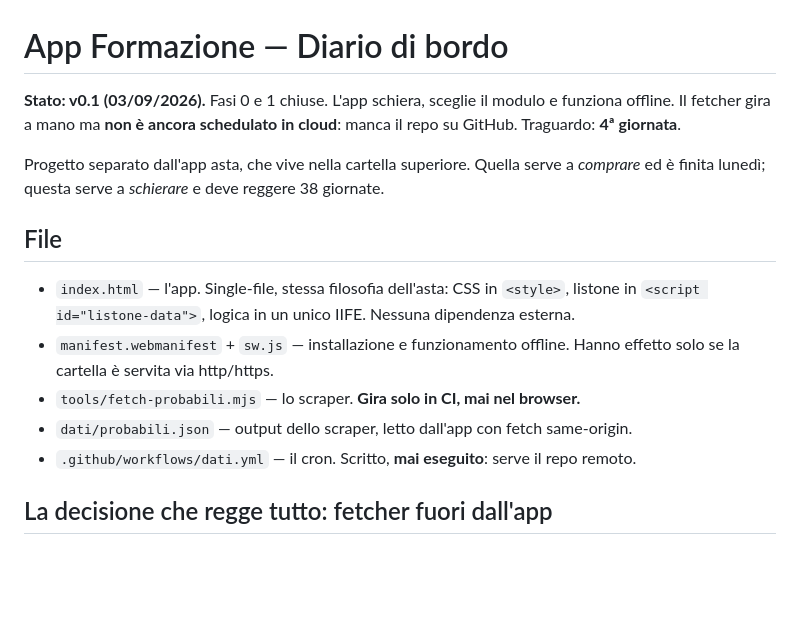
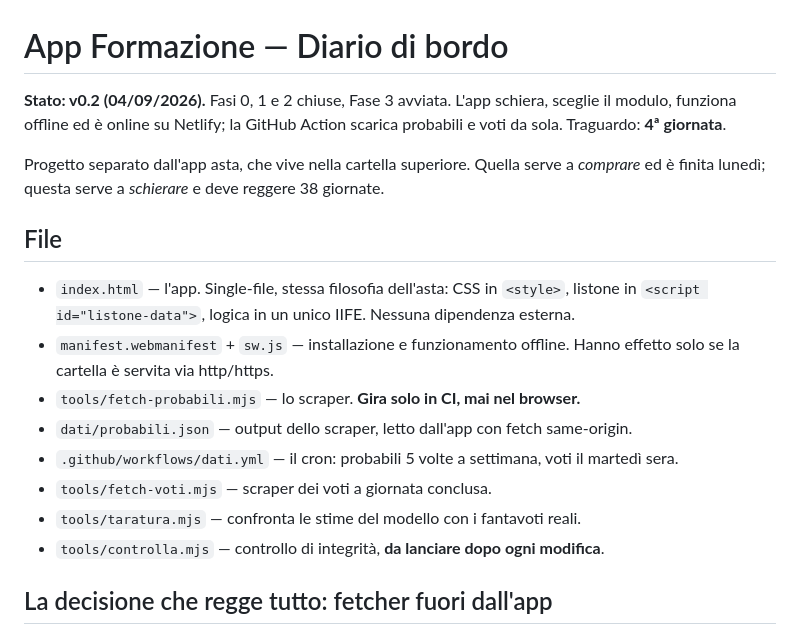
Before and after one commit to Nicolodvt/Formazione-fantacalcio, a Markdown page: CLAUDE.md, the part around one of its changes. Rendered like a GitHub page; blank space fills up the shorter version.

```diff
--- a/CLAUDE.md
+++ b/CLAUDE.md
@@ -1,8 +1,8 @@
 # App Formazione — Diario di bordo
 
-**Stato: v0.1 (03/09/2026).** Fasi 0 e 1 chiuse. L'app schiera, sceglie il modulo e funziona
-offline. Il fetcher gira a mano ma **non è ancora schedulato in cloud**: manca il repo su GitHub.
-Traguardo: **4ª giornata**.
+**Stato: v0.2 (04/09/2026).** Fasi 0, 1 e 2 chiuse, Fase 3 avviata. L'app schiera, sceglie il
+modulo, funziona offline ed è online su Netlify; la GitHub Action scarica probabili e voti da
+sola. Traguardo: **4ª giornata**.
 
 Progetto separato dall'app asta, che vive nella cartella superiore. Quella serve a *comprare* ed è
 finita lunedì; questa serve a *schierare* e deve reggere 38 giornate.
@@ -15,7 +15,10 @@ finita lunedì; questa serve a *schierare* e deve reggere 38 giornate.
   la cartella è servita via http/https.
 - `tools/fetch-probabili.mjs` — lo scraper. **Gira solo in CI, mai nel browser.**
 - `dati/probabili.json` — output dello scraper, letto dall'app con fetch same-origin.
-- `.github/workflows/dati.yml` — il cron. Scritto, **mai eseguito**: serve il repo remoto.
+- `.github/workflows/dati.yml` — il cron: probabili 5 volte a settimana, voti il martedì sera.
+- `tools/fetch-voti.mjs` — scraper dei voti a giornata conclusa.
+- `tools/taratura.mjs` — confronta le stime del modello con i fantavoti reali.
+- `tools/controlla.mjs` — controllo di integrità, **da lanciare dopo ogni modifica**.
 
 ## La decisione che regge tutto: fetcher fuori dall'app
 
```
Also changed, not shown: other parts of CLAUDE.md (+47 -8 lines).
